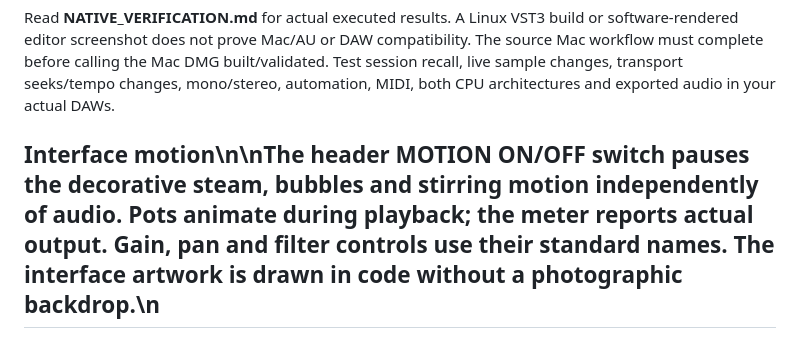
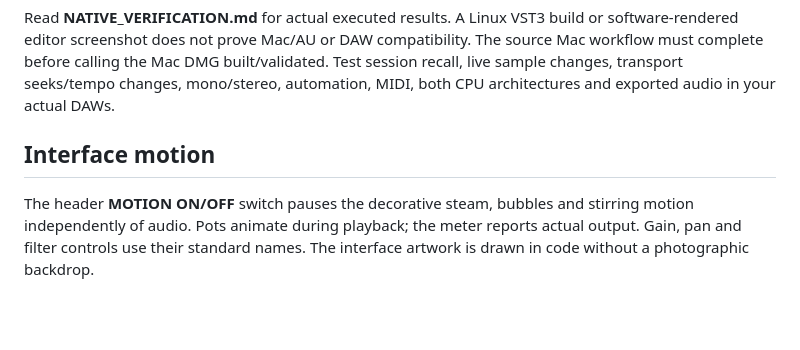
Before and after one commit to trendyspenders-hub/gumbopot, a Markdown page: INSTALL_NATIVE.md, the part around the change. GitHub-like rendering; blank space fills up the shorter version.

Commit message:
Correct motion instructions paragraph formatting

```diff
--- a/INSTALL_NATIVE.md
+++ b/INSTALL_NATIVE.md
@@ -41,4 +41,6 @@ The native instrument does not embed the Splice login/client yet. **OPEN SPLICE
 
 Read **NATIVE_VERIFICATION.md** for actual executed results. A Linux VST3 build or software-rendered editor screenshot does not prove Mac/AU or DAW compatibility. The source Mac workflow must complete before calling the Mac DMG built/validated. Test session recall, live sample changes, transport seeks/tempo changes, mono/stereo, automation, MIDI, both CPU architectures and exported audio in your actual DAWs.
 
-## Interface motion\n\nThe header **MOTION ON/OFF** switch pauses the decorative steam, bubbles and stirring motion independently of audio. Pots animate during playback; the meter reports actual output. Gain, pan and filter controls use their standard names. The interface artwork is drawn in code without a photographic backdrop.\n
+## Interface motion
+
+The header **MOTION ON/OFF** switch pauses the decorative steam, bubbles and stirring motion independently of audio. Pots animate during playback; the meter reports actual output. Gain, pan and filter controls use their standard names. The interface artwork is drawn in code without a photographic backdrop.
```
